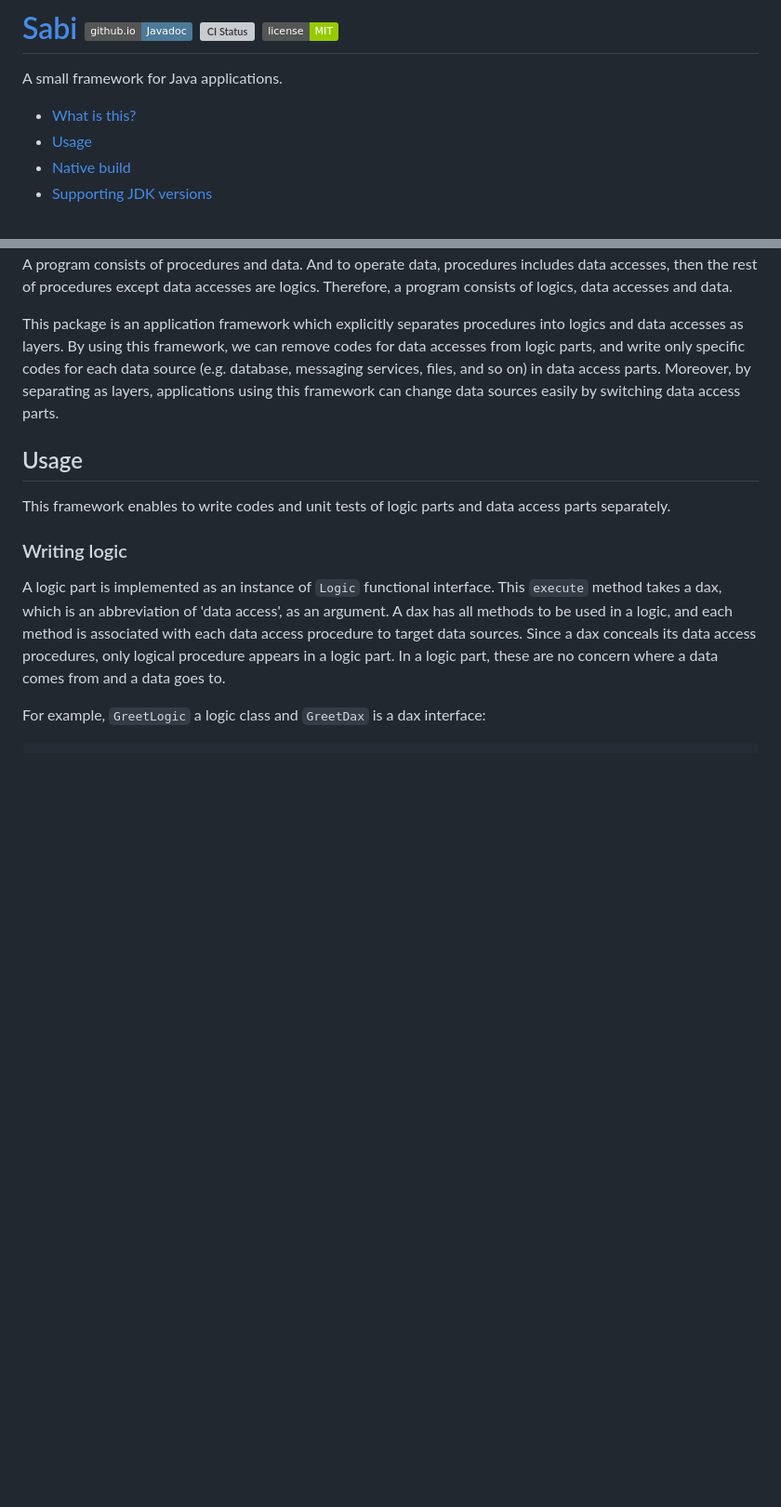
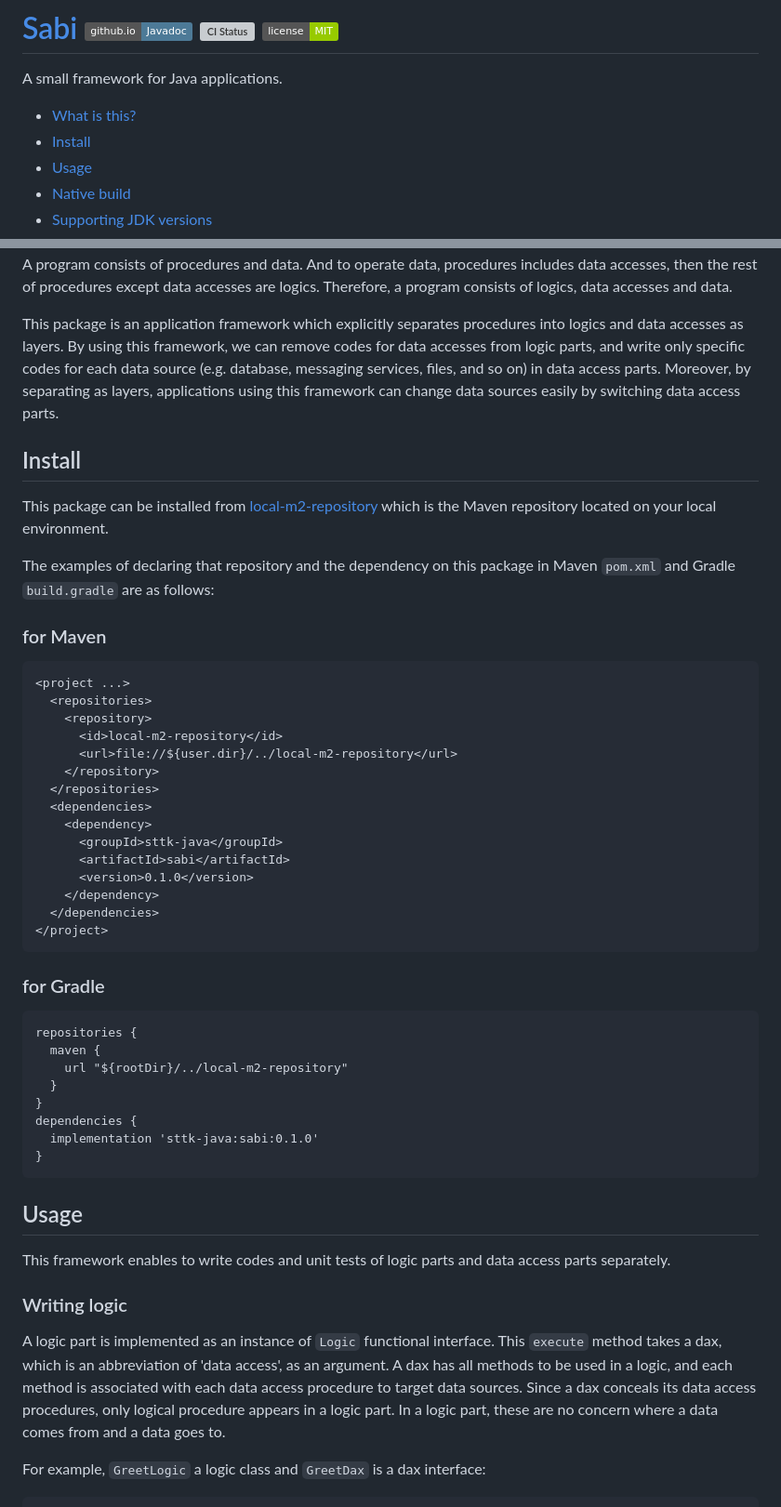
Before and after one commit to sttk/sabi-java, a Markdown page: README.md, 2 parts joined by grey strips. Shown at 93% size. Drawn GitHub-style; badges without logos; blank space fills up the shorter version; grey boxes are pictures that could not be loaded.

Commit message:
doc: added install section in readme

````diff
--- a/README.md
+++ b/README.md
@@ -3,6 +3,7 @@
 A small framework for Java applications.
 
 - [What is this?](#what-is-this)
+- [Install](#intall)
 - [Usage](#usage)
 - [Native build](#native-build)
 - [Supporting JDK versions](#support-jdk-versions)
@@ -20,6 +21,47 @@ Therefore, a program consists of logics, data accesses and data.
 This package is an application framework which explicitly separates procedures into logics and data accesses as layers.
 By using this framework, we can remove codes for data accesses from logic parts, and write only specific codes for each data source (e.g. database, messaging services, files, and so on)  in data access  parts.
 Moreover, by separating as layers, applications using this framework can change data sources easily by switching data access parts.
+
+<a name="install"></a>
+## Install
+
+This package can be installed from [local-m2-repository][local-m2-repo-url] which is the Maven repository located on your local environment.
+
+The examples of declaring that repository and the dependency on this package in Maven `pom.xml` and Gradle `build.gradle` are as follows:
+
+### for Maven
+
+```
+<project ...>
+  <repositories>
+    <repository>
+      <id>local-m2-repository</id>
+      <url>file://${user.dir}/../local-m2-repository</url>
+    </repository>
+  </repositories>
+  <dependencies>
+    <dependency>
+      <groupId>sttk-java</groupId>
+      <artifactId>sabi</artifactId>
+      <version>0.1.0</version>
+    </dependency>
+  </dependencies>
+</project>
+```
+
+### for Gradle
+
+```
+repositories {
+  maven {
+    url "${rootDir}/../local-m2-repository"
+  }
+}
+dependencies {
+  implementation 'sttk-java:sabi:0.1.0'
+}
+```
+
 
 <a name="usage"></a>
 ## Usage
````
Also changed, not shown: other parts of README.md (+2 -0 lines).
